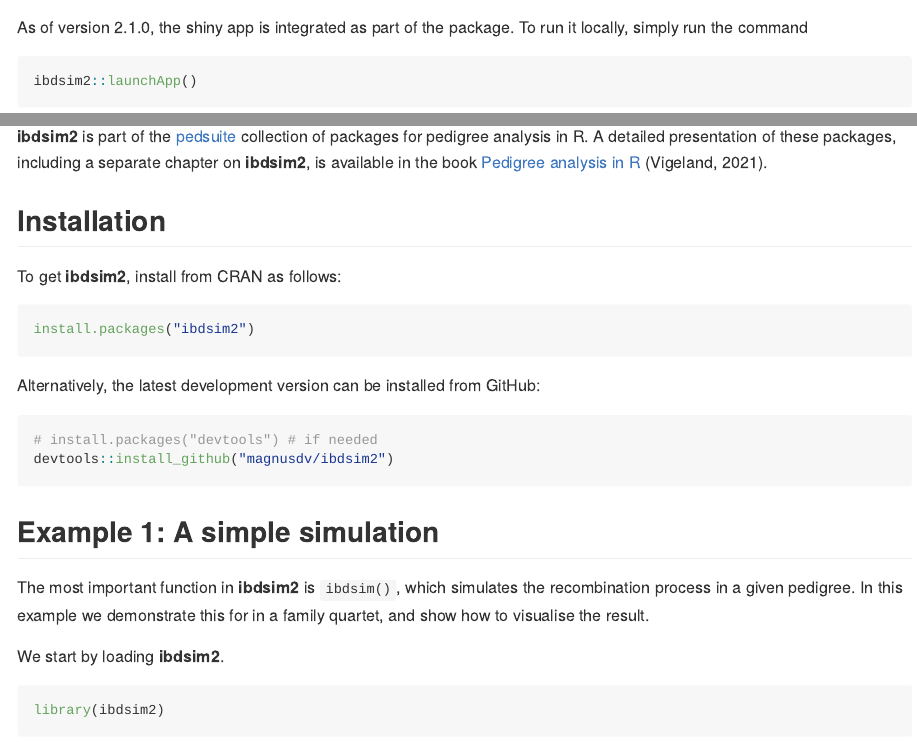
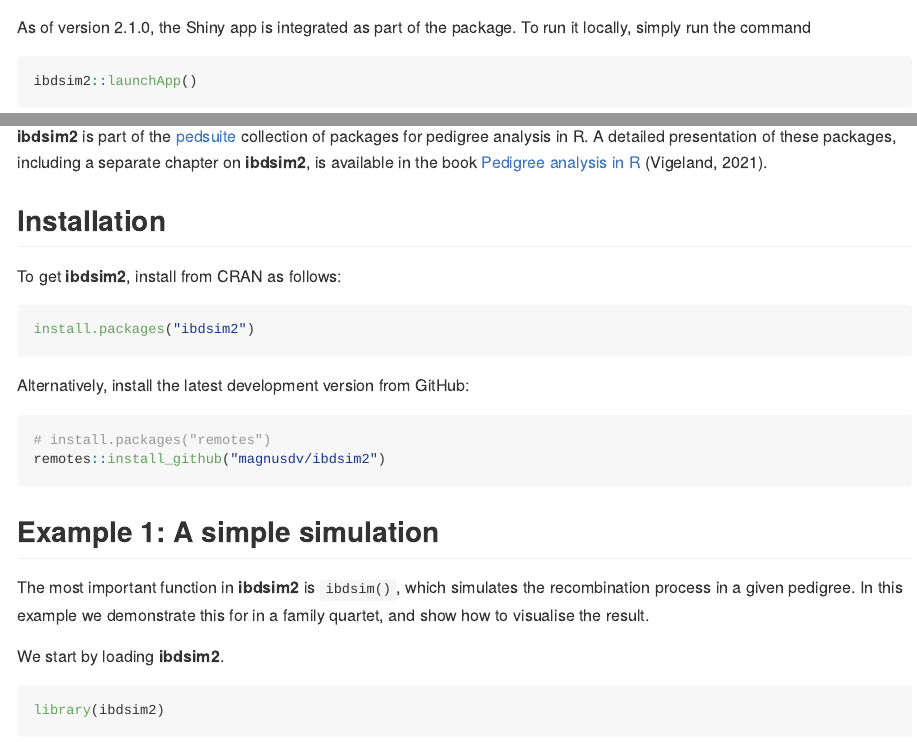
Before and after one commit to magnusdv/ibdsim2, an R Markdown document (README.Rmd): the page in a window 1100 px wide, from 170 px down, and a second part further down, joined at a grey line. The pictures show the output file README.md that the author committed with the source, drawn offline in the style of GitHub; badge pictures from the web are left out.

Commit message:
Minor README updates

````diff
--- a/README.Rmd
+++ b/README.Rmd
@@ -27,5 +27,5 @@
 
-As of version 2.1.0, the shiny app is integrated as part of the package. To run it locally, simply run the command
+As of version 2.1.0, the Shiny app is integrated as part of the package. To run it locally, simply run the command
 ```{r eval = FALSE}
 ibdsim2::launchApp()
 ```
@@ -42,10 +42,10 @@
 install.packages("ibdsim2")
 ```
 
-Alternatively, the latest development version can be installed from GitHub:
+Alternatively, install the latest development version from GitHub:
 ```{r, eval = FALSE}
-# install.packages("devtools") # if needed
-devtools::install_github("magnusdv/ibdsim2")
+# install.packages("remotes")
+remotes::install_github("magnusdv/ibdsim2")
 ```
 
 ## Example 1: A simple simulation
````
Also changed, not shown: README.md, README.Rmd (2 more changed lines), 1 other file.
